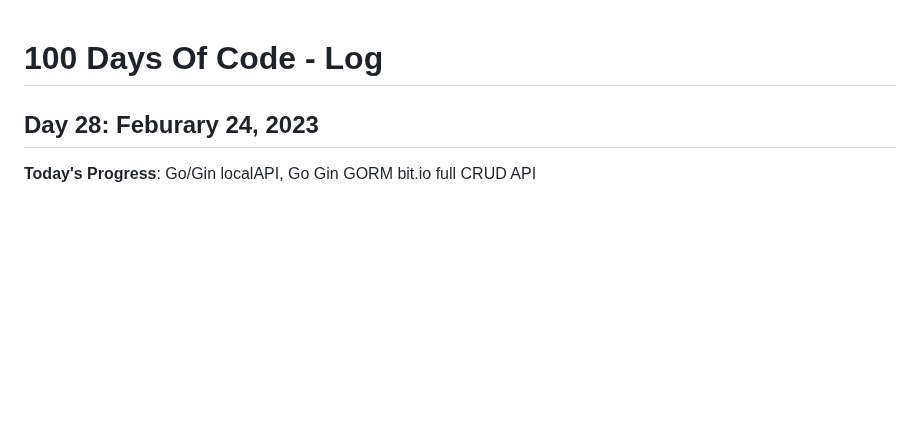
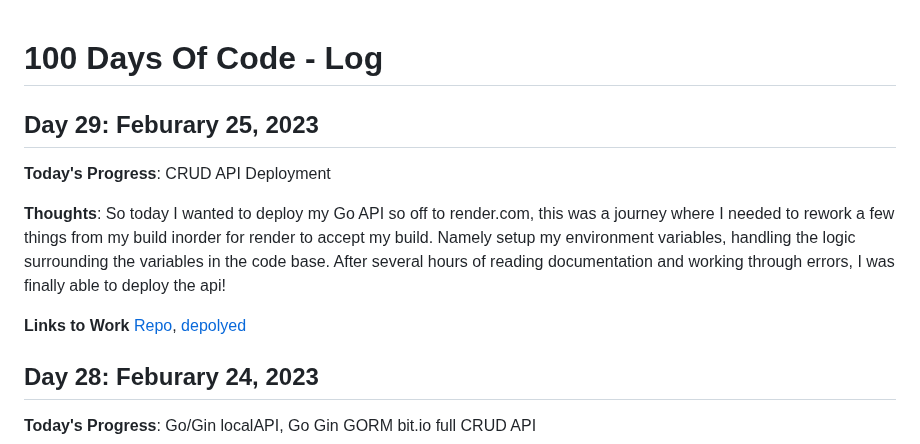
Before and after one commit to kcanamar/code-every-day, a Markdown page: log2.md, the part around the change. Rendered like a GitHub page; blank space fills up the shorter version.

Commit message:
day29 100daysofcode reboot

```diff
--- a/log2.md
+++ b/log2.md
@@ -1,5 +1,12 @@
 # 100 Days Of Code - Log
 
+## Day 29: Feburary 25, 2023
+
+**Today's Progress**: CRUD API Deployment
+
+**Thoughts**: So today I wanted to deploy my Go API so off to render.com, this was a journey where I needed to rework a few things from my build inorder for render to accept my build. Namely setup my environment variables, handling the logic surrounding the variables in the code base. After several hours of reading documentation and working through errors, I was finally able to deploy the api!
+
+**Links to Work** [Repo](https://github.com/kcanamar/go-crud-example), [depolyed](https://go-gin-api.onrender.com/posts)
 ## Day 28: Feburary 24, 2023
 
 **Today's Progress**: Go/Gin localAPI, Go Gin GORM bit.io full CRUD API
```
